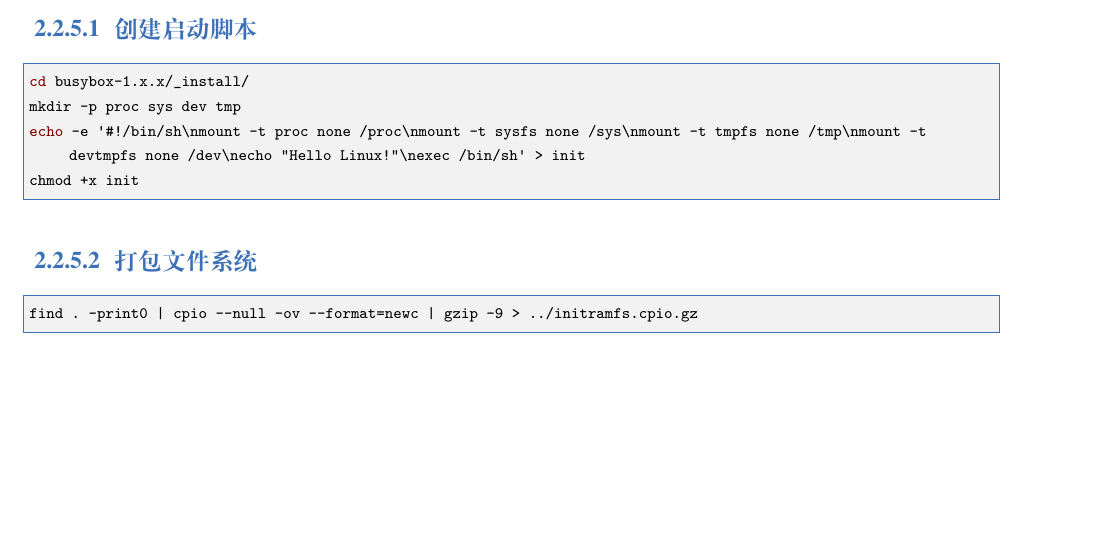
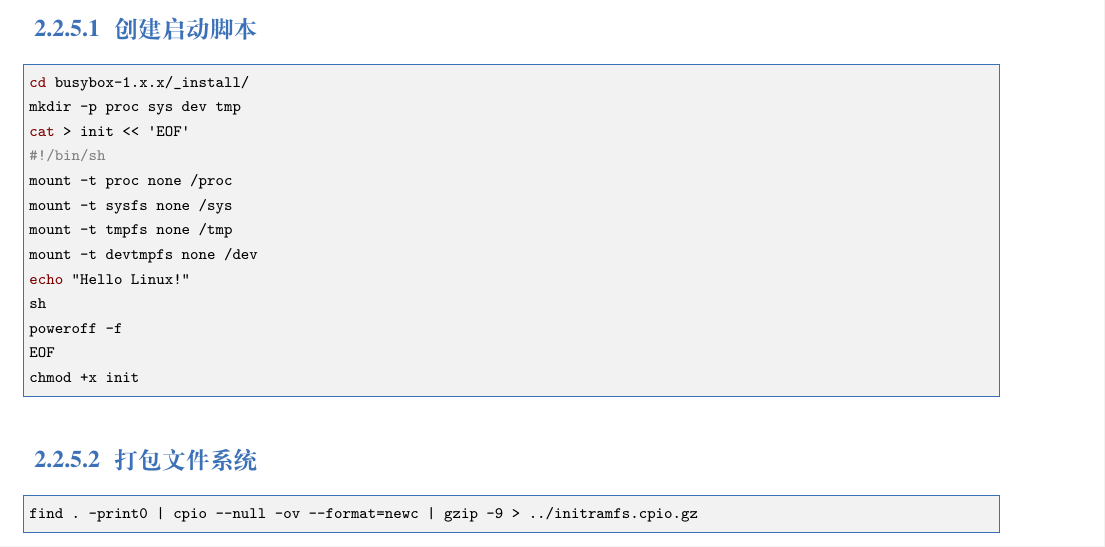
Before and after one commit to peterzheng98/os-2024-tutorial, a LaTeX book (elegantbook-cn.tex, which reads src/2-environment-preparation.tex): part of page 9 of 30, cut so that both start at the same text, the shorter picture padded with empty space. Compiled offline with XeLaTeX; a missing font is replaced by an installed copy or a similar font.

Commit message:
fix: avoid kernel panic after exiting shell

```diff
--- a/src/2-environment-preparation.tex
+++ b/src/2-environment-preparation.tex
@@ -138,7 +138,16 @@ build
 \begin{lstlisting}[language=bash, language=bash, showstringspaces=false]
 cd busybox-1.x.x/_install/
 mkdir -p proc sys dev tmp
-echo -e '#!/bin/sh\nmount -t proc none /proc\nmount -t sysfs none /sys\nmount -t tmpfs none /tmp\nmount -t devtmpfs none /dev\necho "Hello Linux!"\nexec /bin/sh' > init
+cat > init << 'EOF'
+#!/bin/sh
+mount -t proc none /proc
+mount -t sysfs none /sys
+mount -t tmpfs none /tmp
+mount -t devtmpfs none /dev
+echo "Hello Linux!"
+sh
+poweroff -f
+EOF
 chmod +x init
 \end{lstlisting}
 
```
